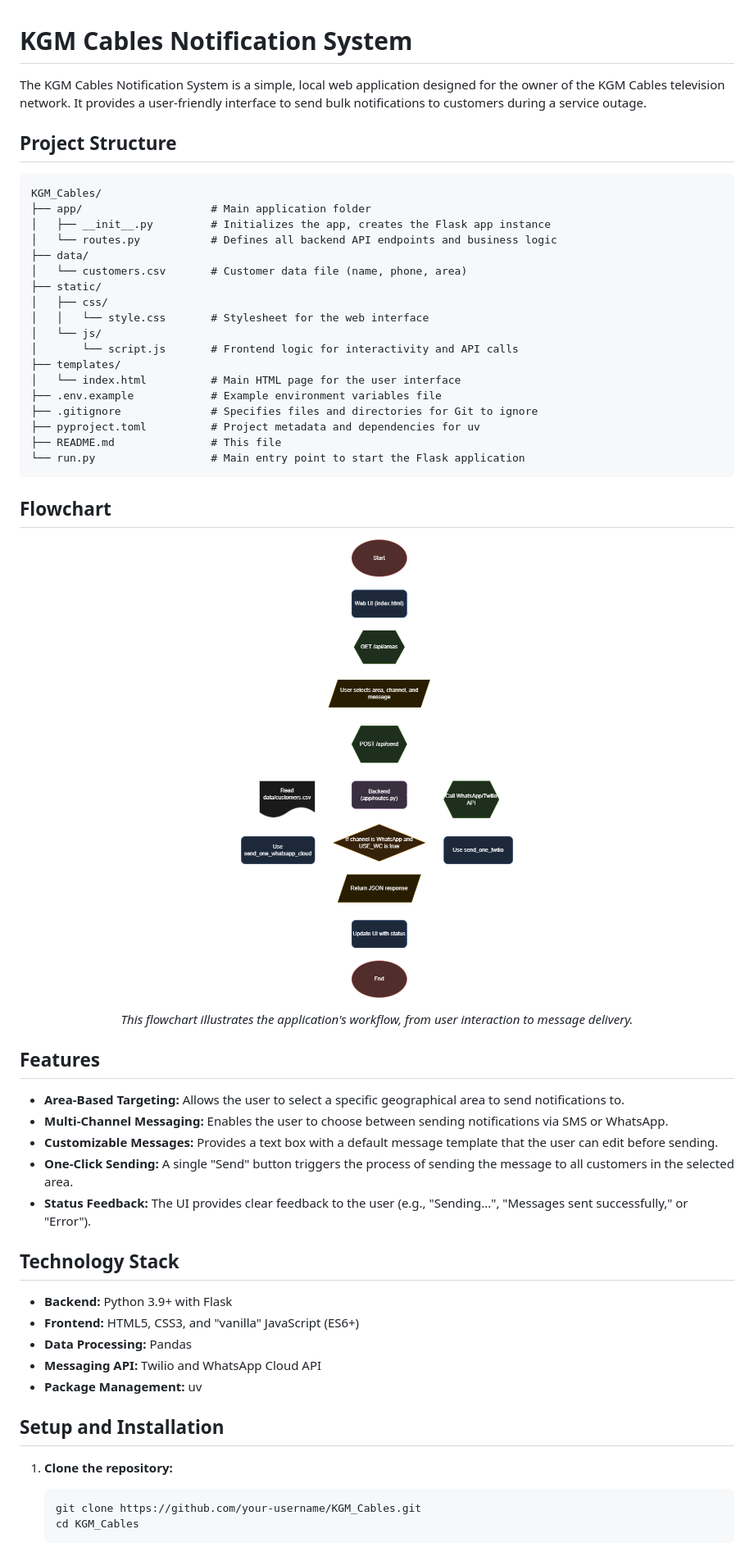
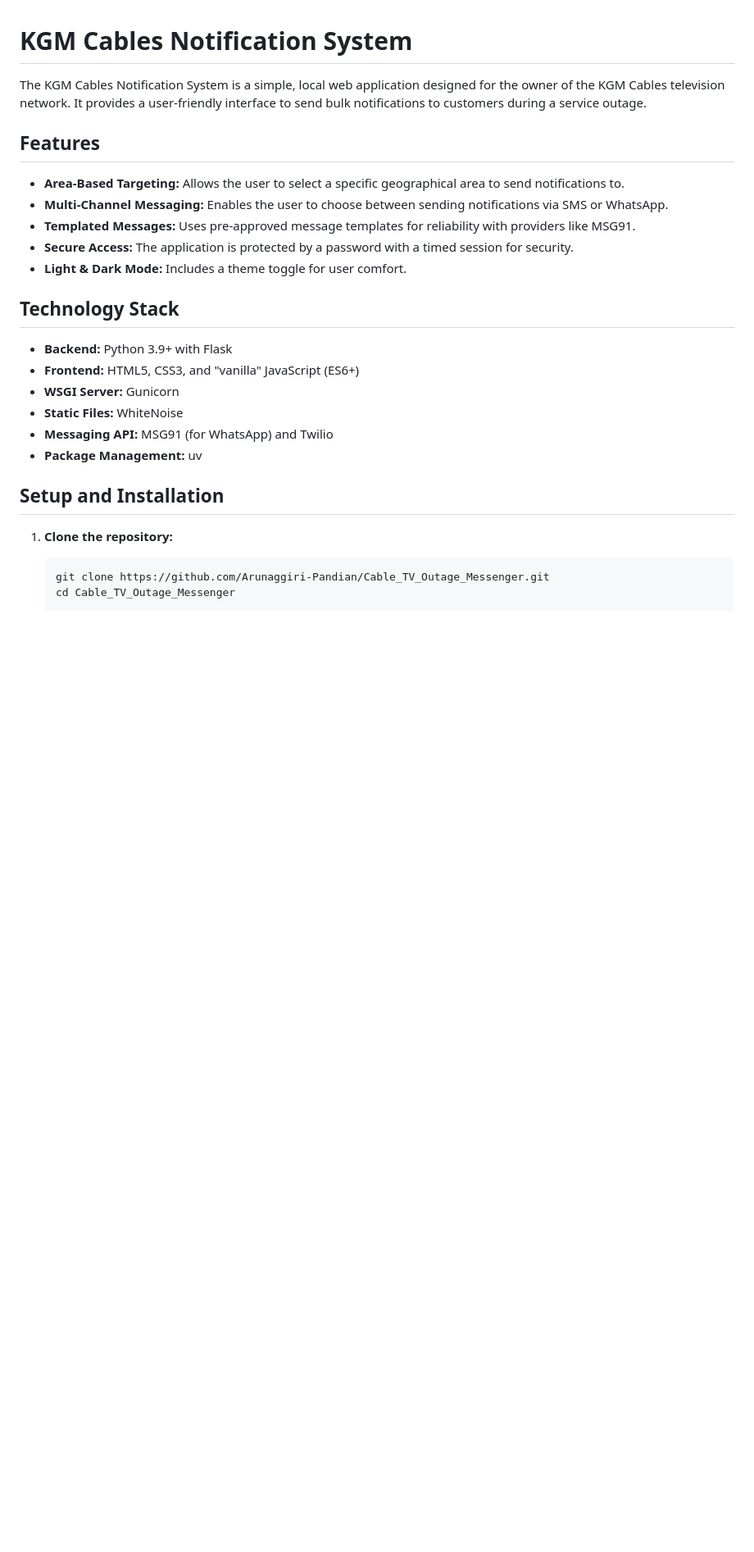
Before and after one commit to Arunaggiri-Pandian/Cable_TV_Outage_Messenger, a Markdown page: README.md, the part around the change printed below. Shown: that part at 82% size. GitHub-like rendering; blank space fills up the shorter version.

````diff
--- a/README.md
+++ b/README.md
@@ -1,61 +1,29 @@
 # KGM Cables Notification System
 
 The KGM Cables Notification System is a simple, local web application designed for the owner of the KGM Cables television network. It provides a user-friendly interface to send bulk notifications to customers during a service outage.
-
-## Project Structure
-
-```
-KGM_Cables/
-├── app/                    # Main application folder
-│   ├── __init__.py         # Initializes the app, creates the Flask app instance
-│   └── routes.py           # Defines all backend API endpoints and business logic
-├── data/
-│   └── customers.csv       # Customer data file (name, phone, area)
-├── static/
-│   ├── css/
-│   │   └── style.css       # Stylesheet for the web interface
-│   └── js/
-│       └── script.js       # Frontend logic for interactivity and API calls
-├── templates/
-│   └── index.html          # Main HTML page for the user interface
-├── .env.example            # Example environment variables file
-├── .gitignore              # Specifies files and directories for Git to ignore
-├── pyproject.toml          # Project metadata and dependencies for uv
-├── README.md               # This file
-└── run.py                  # Main entry point to start the Flask application
-```
-
-## Flowchart
-
-<div align="center">
-
-![Flowchart](assets/cable_tv_flowchart.png)
-
-*This flowchart illustrates the application's workflow, from user interaction to message delivery.*
-
-</div>
 
 ## Features
 
 *   **Area-Based Targeting:** Allows the user to select a specific geographical area to send notifications to.
 *   **Multi-Channel Messaging:** Enables the user to choose between sending notifications via SMS or WhatsApp.
-*   **Customizable Messages:** Provides a text box with a default message template that the user can edit before sending.
-*   **One-Click Sending:** A single "Send" button triggers the process of sending the message to all customers in the selected area.
-*   **Status Feedback:** The UI provides clear feedback to the user (e.g., "Sending...", "Messages sent successfully," or "Error").
+*   **Templated Messages:** Uses pre-approved message templates for reliability with providers like MSG91.
+*   **Secure Access:** The application is protected by a password with a timed session for security.
+*   **Light & Dark Mode:** Includes a theme toggle for user comfort.
 
 ## Technology Stack
 
 *   **Backend:** Python 3.9+ with Flask
 *   **Frontend:** HTML5, CSS3, and "vanilla" JavaScript (ES6+)
-*   **Data Processing:** Pandas
-*   **Messaging API:** Twilio and WhatsApp Cloud API
+*   **WSGI Server:** Gunicorn
+*   **Static Files:** WhiteNoise
+*   **Messaging API:** MSG91 (for WhatsApp) and Twilio
 *   **Package Management:** uv
 
 ## Setup and Installation
 
 1.  **Clone the repository:**
     ```bash
-    git clone https://github.com/your-username/KGM_Cables.git
-    cd KGM_Cables
+    git clone https://github.com/Arunaggiri-Pandian/Cable_TV_Outage_Messenger.git
+    cd Cable_TV_Outage_Messenger
     ```
 
````
Also changed, not shown: other parts of README.md (+33 -28 lines).
